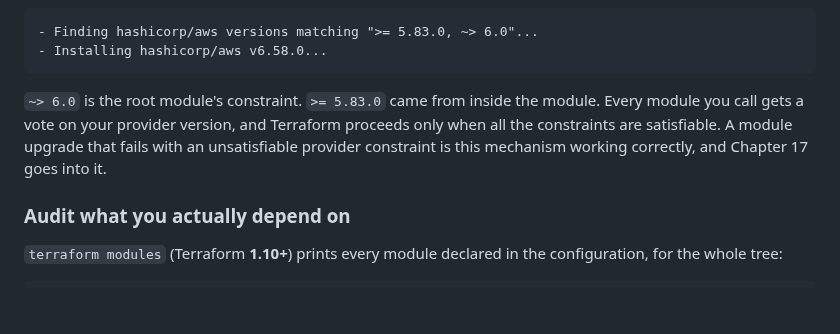
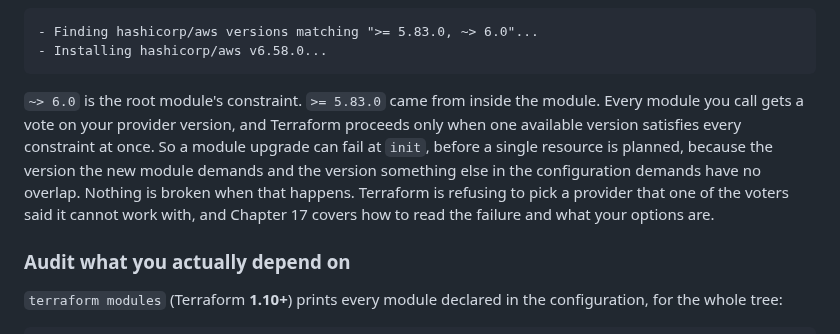
Before and after one commit to arindamchoudhury/terraform-gyan, a Markdown page: docs/book/ch13-using-modules.md, the part around the change. GitHub-like rendering; blank space fills up the shorter version.

Commit message:
notes(ch13): say what an unsatisfiable provider constraint looks like
"This mechanism working correctly" named the mechanism without
saying what the reader sees. Spell out that the failure happens at
init, before any resource is planned, and that it means the new
module version and something else in the configuration have no
overlapping provider version.

Co-Authored-By: Claude Opus 5 <noreply@anthropic.com>

````diff
--- a/docs/book/ch13-using-modules.md
+++ b/docs/book/ch13-using-modules.md
@@ -815,7 +815,7 @@ There is a second kind of opacity in the same install. The child module carries
 - Installing hashicorp/aws v6.58.0...
 ```
 
-`~> 6.0` is the root module's constraint. `>= 5.83.0` came from inside the module. Every module you call gets a vote on your provider version, and Terraform proceeds only when all the constraints are satisfiable. A module upgrade that fails with an unsatisfiable provider constraint is this mechanism working correctly, and Chapter 17 goes into it.
+`~> 6.0` is the root module's constraint. `>= 5.83.0` came from inside the module. Every module you call gets a vote on your provider version, and Terraform proceeds only when one available version satisfies every constraint at once. So a module upgrade can fail at `init`, before a single resource is planned, because the version the new module demands and the version something else in the configuration demands have no overlap. Nothing is broken when that happens. Terraform is refusing to pick a provider that one of the voters said it cannot work with, and Chapter 17 covers how to read the failure and what your options are.
 
 ### Audit what you actually depend on
 
````
